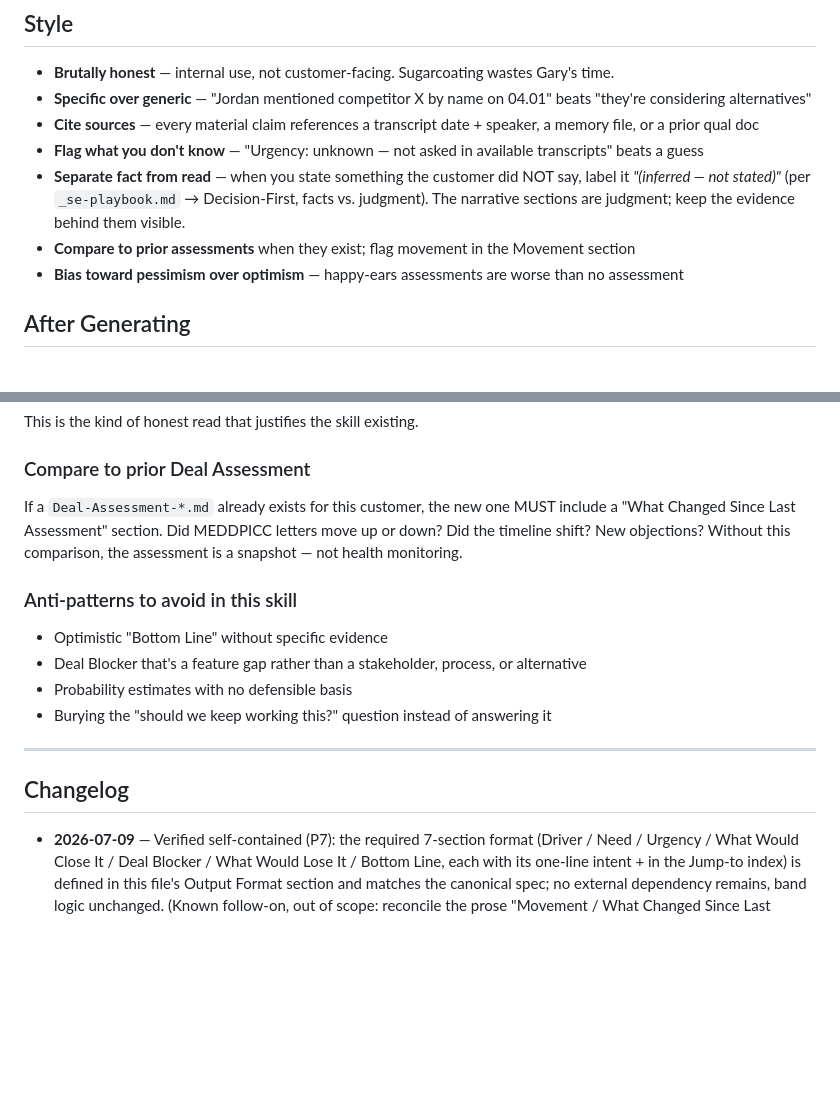
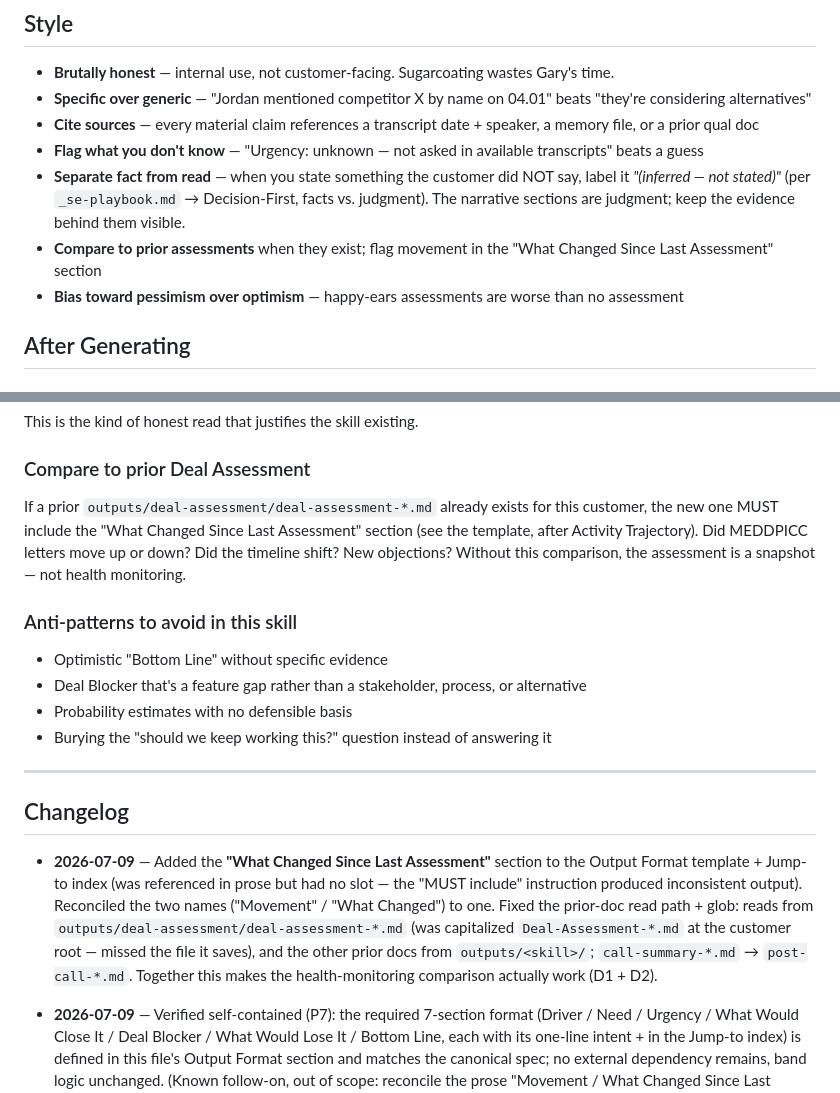
Before and after one commit to Airbyte-Solutions-Team/se-skills, a Markdown page: skills/deal-assessment/SKILL.md, 2 parts joined by grey strips. Drawn GitHub-style; blank space fills up the shorter version.

```diff
--- a/skills/deal-assessment/SKILL.md
+++ b/skills/deal-assessment/SKILL.md
@@ -172,7 +185,7 @@ Keep candid. This is the part of the assessment Gary can act on personally.
 - **Cite sources** — every material claim references a transcript date + speaker, a memory file, or a prior qual doc
 - **Flag what you don't know** — "Urgency: unknown — not asked in available transcripts" beats a guess
 - **Separate fact from read** — when you state something the customer did NOT say, label it *"(inferred — not stated)"* (per `_se-playbook.md` → Decision-First, facts vs. judgment). The narrative sections are judgment; keep the evidence behind them visible.
-- **Compare to prior assessments** when they exist; flag movement in the Movement section
+- **Compare to prior assessments** when they exist; flag movement in the "What Changed Since Last Assessment" section
 - **Bias toward pessimism over optimism** — happy-ears assessments are worse than no assessment
 
 ## After Generating
@@ -275,7 +288,7 @@ If the deal is drifting, the honest verdict might be: "Based on three reschedule
 This is the kind of honest read that justifies the skill existing.
 
 ### Compare to prior Deal Assessment
-If a `Deal-Assessment-*.md` already exists for this customer, the new one MUST include a "What Changed Since Last Assessment" section. Did MEDDPICC letters move up or down? Did the timeline shift? New objections? Without this comparison, the assessment is a snapshot — not health monitoring.
+If a prior `outputs/deal-assessment/deal-assessment-*.md` already exists for this customer, the new one MUST include the "What Changed Since Last Assessment" section (see the template, after Activity Trajectory). Did MEDDPICC letters move up or down? Did the timeline shift? New objections? Without this comparison, the assessment is a snapshot — not health monitoring.
 
 ### Anti-patterns to avoid in this skill
 - Optimistic "Bottom Line" without specific evidence
@@ -287,6 +300,7 @@ If a `Deal-Assessment-*.md` already exists for this customer, the new one MUST i
 
 ## Changelog
 
+- **2026-07-09** — Added the **"What Changed Since Last Assessment"** section to the Output Format template + Jump-to index (was referenced in prose but had no slot — the "MUST include" instruction produced inconsistent output). Reconciled the two names ("Movement" / "What Changed") to one. Fixed the prior-doc read path + glob: reads from `outputs/deal-assessment/deal-assessment-*.md` (was capitalized `Deal-Assessment-*.md` at the customer root — missed the file it saves), and the other prior docs from `outputs/<skill>/`; `call-summary-*.md` → `post-call-*.md`. Together this makes the health-monitoring comparison actually work (D1 + D2).
 - **2026-07-09** — Verified self-contained (P7): the required 7-section format (Driver / Need / Urgency / What Would Close It / Deal Blocker / What Would Lose It / Bottom Line, each with its one-line intent + in the Jump-to index) is defined in this file's Output Format section and matches the canonical spec; no external dependency remains, band logic unchanged. (Known follow-on, out of scope: reconcile the prose "Movement / What Changed Since Last Assessment" references with the template — currently referenced but not templated.)
 - **2026-07-09** — Removed the external `~/airbyte-work/CLAUDE.md` dependency for the output format. The skill's own "Output Format" section already defined the full template (all 7 sections + At-a-Glance + probability bands, richer than the CLAUDE.md spec), so the reference was vestigial — repointed to it. Skill is now self-contained.
 
```
Also changed, not shown: other parts of skills/deal-assessment/SKILL.md (+21 -8 lines), webapp/SESSION-LOG.md (+1 -0 lines).
